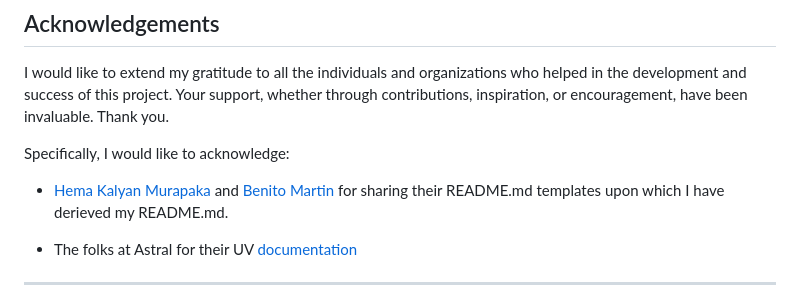
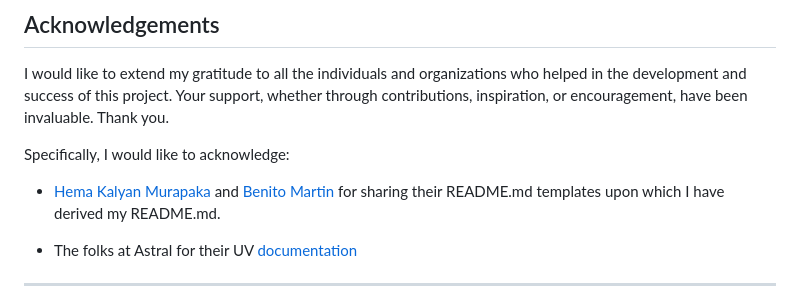
Before and after one commit to beenlanced/python_project_uv_flask_webapp_demo, a Markdown page: README.md, the part around the change. Drawn GitHub-style.

Commit message:
Update README.md
fix misspelling of derived

```diff
--- a/README.md
+++ b/README.md
@@ -247,7 +247,7 @@ I would like to extend my gratitude to all the individuals and organizations who
 
 Specifically, I would like to acknowledge:
 
-- [Hema Kalyan Murapaka](https://www.linkedin.com/in/hemakalyan) and [Benito Martin](https://martindatasol.com/blog) for sharing their README.md templates upon which I have derieved my README.md.
+- [Hema Kalyan Murapaka](https://www.linkedin.com/in/hemakalyan) and [Benito Martin](https://martindatasol.com/blog) for sharing their README.md templates upon which I have derived my README.md.
 
 - The folks at Astral for their UV [documentation](https://docs.astral.sh/uv/)
 
```
